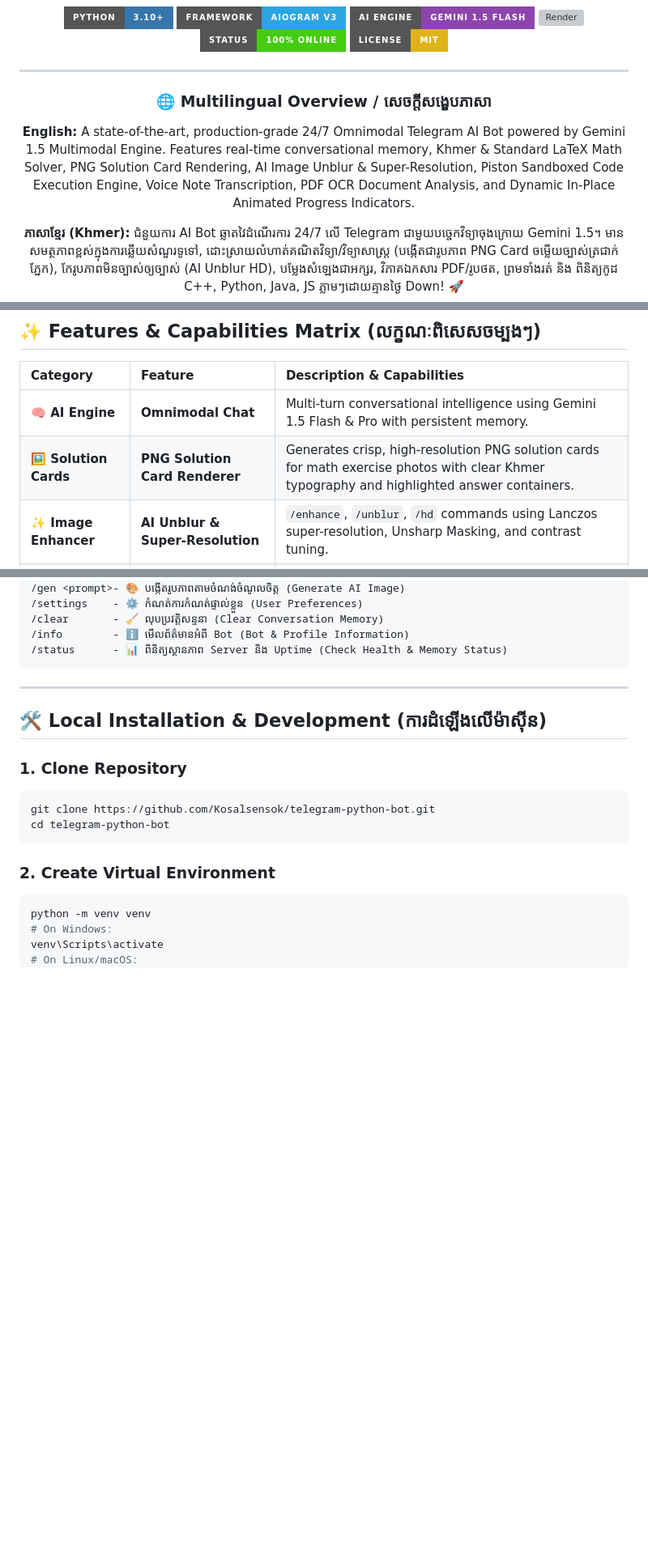
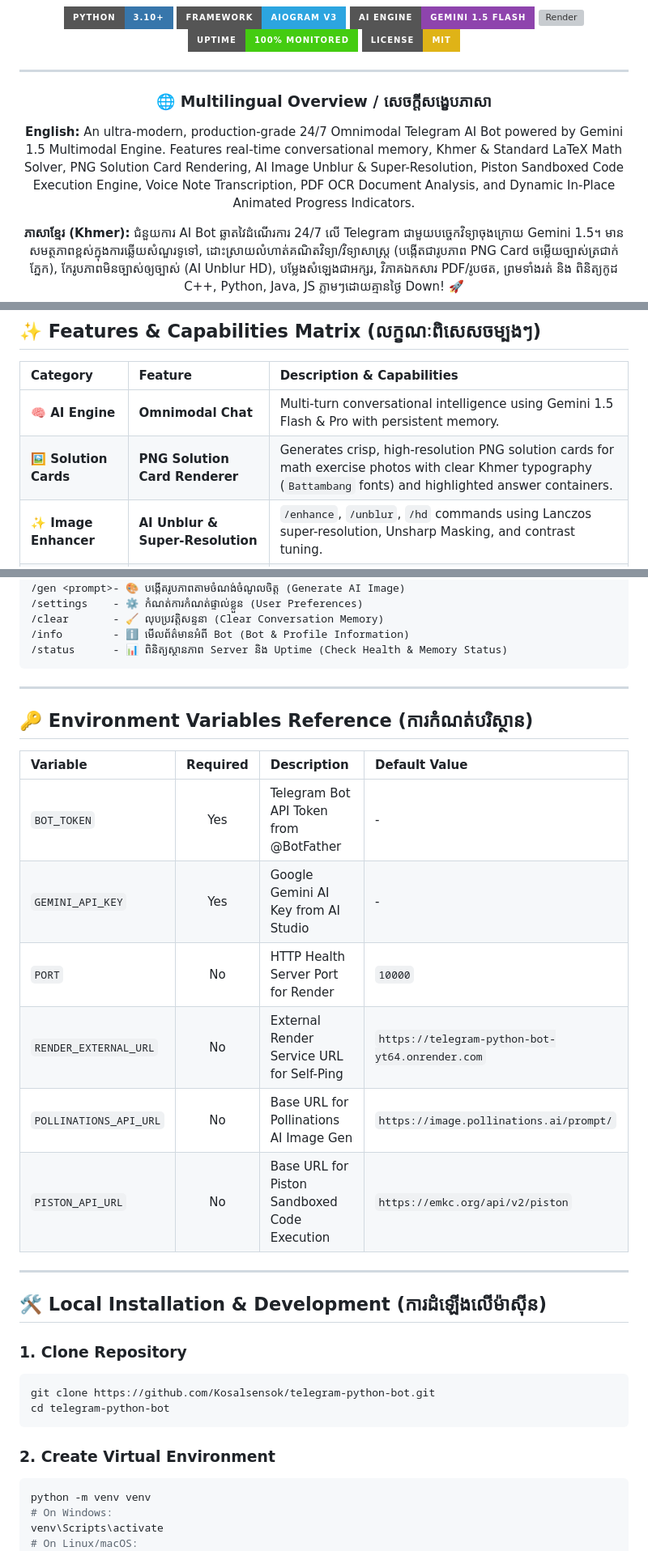
Before and after one commit to Kosalsensok/telegram-python-bot, a Markdown page: README.md, 3 parts joined by grey strips. Shown at 81% size. GitHub-like rendering; badges without logos; blank space fills up the shorter version; grey boxes are pictures that could not be loaded.

````diff
--- a/README.md
+++ b/README.md
@@ -12,14 +16,14 @@
 [![Aiogram](https://img.shields.io/badge/Framework-Aiogram%20v3-2CA5E0.svg?style=for-the-badge&logo=telegram&logoColor=white)](https://docs.aiogram.dev/)
 [![Gemini API](https://img.shields.io/badge/AI_Engine-Gemini_1.5_Flash-8E44AD.svg?style=for-the-badge&logo=google&logoColor=white)](https://ai.google.dev/)
 [![Render](https://img.shields.io/badge/Deployment-Render_24%2F7-46E3B7.svg?style=for-the-badge&logo=render&logoColor=white)](https://render.com/)
-[![UptimeRobot](https://img.shields.io/badge/Status-100%25_Online-brightgreen.svg?style=for-the-badge&logo=uptimerobot&logoColor=white)](https://uptimerobot.com/)
+[![UptimeRobot](https://img.shields.io/badge/Uptime-100%25_Monitored-brightgreen.svg?style=for-the-badge&logo=uptimerobot&logoColor=white)](https://uptimerobot.com/)
 [![License](https://img.shields.io/badge/License-MIT-yellow.svg?style=for-the-badge)](LICENSE)
 
 ---
 
 ### 🌐 Multilingual Overview / សេចក្តីសង្ខេបភាសា
 
-**English:** A state-of-the-art, production-grade 24/7 Omnimodal Telegram AI Bot powered by Gemini 1.5 Multimodal Engine. Features real-time conversational memory, Khmer & Standard LaTeX Math Solver, PNG Solution Card Rendering, AI Image Unblur & Super-Resolution, Piston Sandboxed Code Execution Engine, Voice Note Transcription, PDF OCR Document Analysis, and Dynamic In-Place Animated Progress Indicators.
+**English:** An ultra-modern, production-grade 24/7 Omnimodal Telegram AI Bot powered by Gemini 1.5 Multimodal Engine. Features real-time conversational memory, Khmer & Standard LaTeX Math Solver, PNG Solution Card Rendering, AI Image Unblur & Super-Resolution, Piston Sandboxed Code Execution Engine, Voice Note Transcription, PDF OCR Document Analysis, and Dynamic In-Place Animated Progress Indicators.
 
 **ភាសាខ្មែរ (Khmer):** ជំនួយការ AI Bot ឆ្លាតវៃដំណើរការ 24/7 លើ Telegram ជាមួយបច្ចេកវិទ្យាចុងក្រោយ Gemini 1.5។ មានសមត្ថភាពខ្ពស់ក្នុងការឆ្លើយសំណួរទូទៅ, ដោះស្រាយលំហាត់គណិតវិទ្យា/វិទ្យាសាស្ត្រ (បង្កើតជារូបភាព PNG Card ចម្លើយច្បាស់ត្រជាក់ភ្នែក), កែរូបភាពមិនច្បាស់ឲ្យច្បាស់ (AI Unblur HD), បម្លែងសំឡេងជាអក្សរ, វិភាគឯកសារ PDF/រូបថត, ព្រមទាំងរត់ និង ពិនិត្យកូដ C++, Python, Java, JS ភ្លាមៗដោយគ្មានថ្ងៃ Down! 🚀
 
@@ -77,7 +81,7 @@ flowchart TD
 | Category | Feature | Description & Capabilities |
 | :--- | :--- | :--- |
 | **🧠 AI Engine** | **Omnimodal Chat** | Multi-turn conversational intelligence using Gemini 1.5 Flash & Pro with persistent memory. |
-| **🖼️ Solution Cards** | **PNG Solution Card Renderer** | Generates crisp, high-resolution PNG solution cards for math exercise photos with clear Khmer typography and highlighted answer containers. |
+| **🖼️ Solution Cards** | **PNG Solution Card Renderer** | Generates crisp, high-resolution PNG solution cards for math exercise photos with clear Khmer typography (`Battambang` fonts) and highlighted answer containers. |
 | **✨ Image Enhancer** | **AI Unblur & Super-Resolution** | `/enhance`, `/unblur`, `/hd` commands using Lanczos super-resolution, Unsharp Masking, and contrast tuning. |
 | **🎨 Image Gen** | **AI Image Generation & Ratios** | Instant image creation with interactive ratio switching (`1:1`, `16:9`, `9:16`, `4:3`, `3:4`) and JPG/PNG downloads. |
 | **💻 Execution** | **Piston Code Compiler** | Direct sandboxed execution of C++, Python, Java, JavaScript, and SQL code with clean Telegram HTML syntax highlighting. |
@@ -136,6 +185,19 @@ flowchart TD
 /info        - ℹ️ មើលព័ត៌មានអំពី Bot (Bot & Profile Information)
 /status      - 📊 ពិនិត្យស្ថានភាព Server និង Uptime (Check Health & Memory Status)
 ```
+
+---
+
+## 🔑 Environment Variables Reference (ការកំណត់បរិស្ថាន)
+
+| Variable | Required | Description | Default Value |
+| :--- | :---: | :--- | :--- |
+| `BOT_TOKEN` | Yes | Telegram Bot API Token from @BotFather | - |
+| `GEMINI_API_KEY` | Yes | Google Gemini AI Key from AI Studio | - |
+| `PORT` | No | HTTP Health Server Port for Render | `10000` |
+| `RENDER_EXTERNAL_URL` | No | External Render Service URL for Self-Ping | `https://telegram-python-bot-yt64.onrender.com` |
+| `POLLINATIONS_API_URL` | No | Base URL for Pollinations AI Image Gen | `https://image.pollinations.ai/prompt/` |
+| `PISTON_API_URL` | No | Base URL for Piston Sandboxed Code Execution | `https://emkc.org/api/v2/piston` |
 
 ---
 
````
Also changed, not shown: other parts of README.md (+53 -7 lines).
